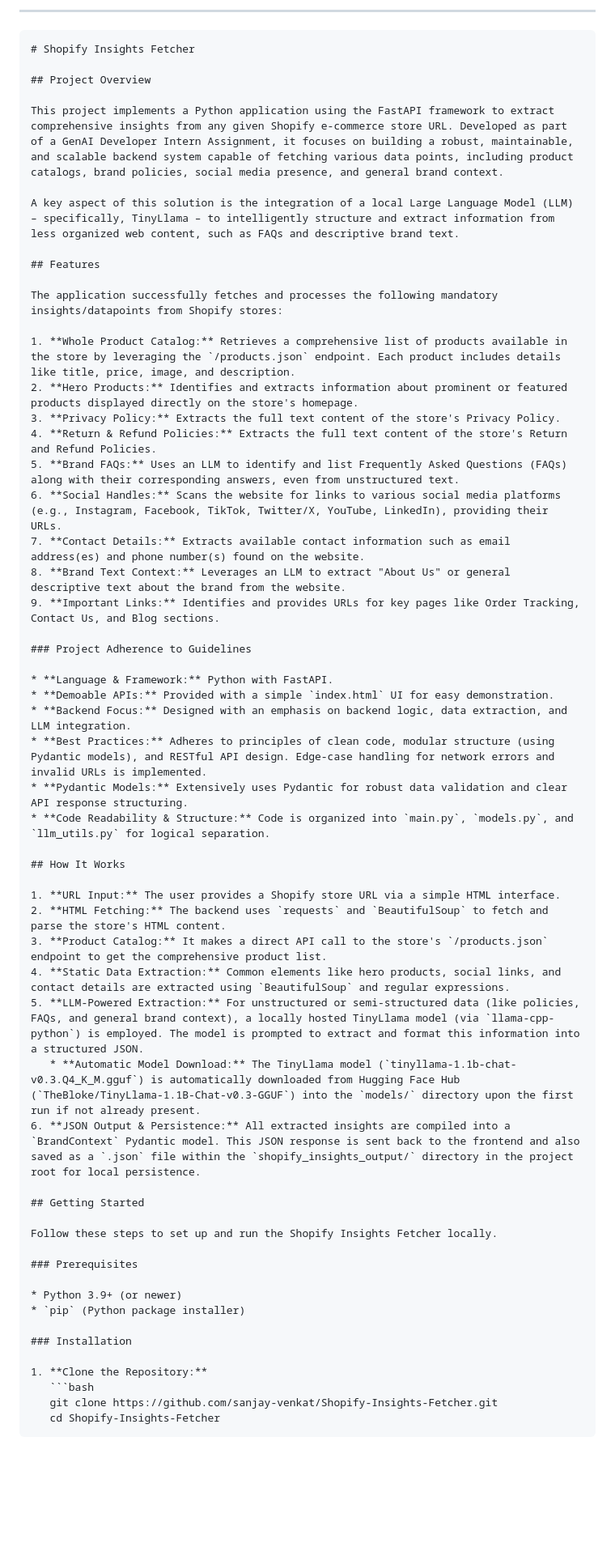
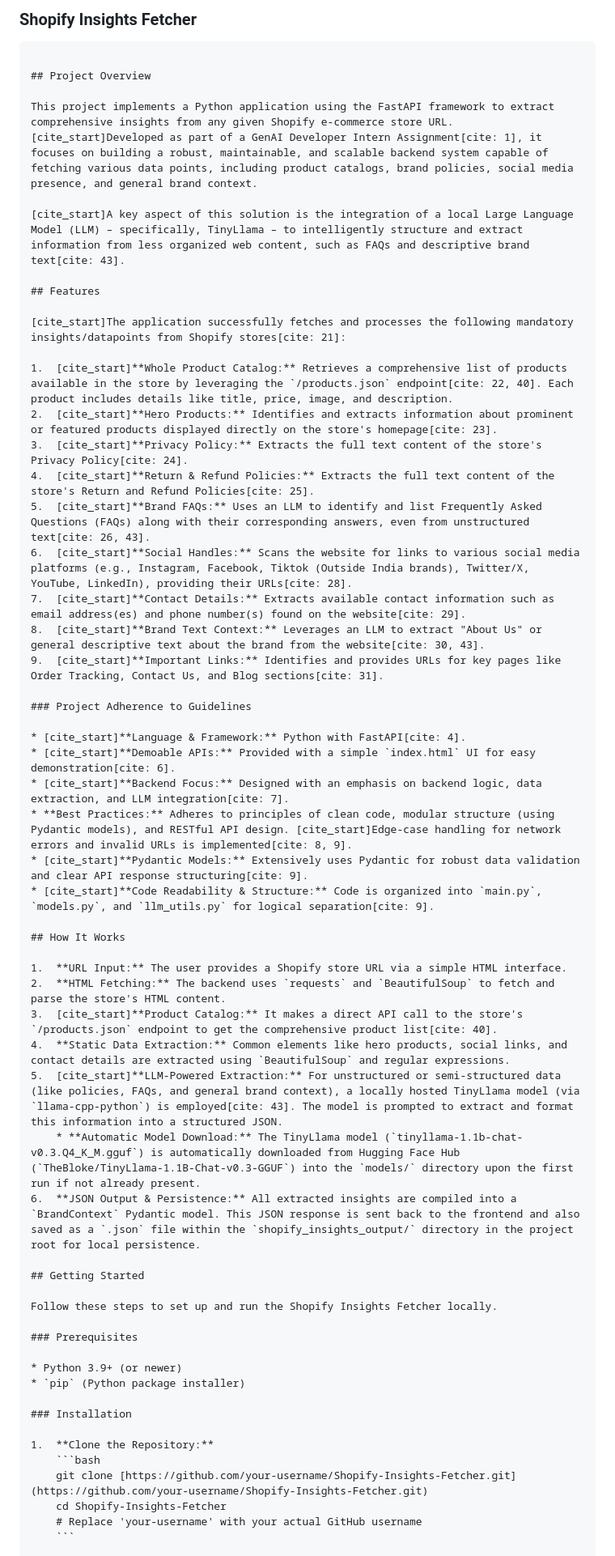
Before and after one commit to sanjay-venkat/Shopify-Insights-Fetcher, a Markdown page: README.md, the part around the change printed below. Shown: that part at 81% size. GitHub-like rendering; blank space fills up the shorter version.

`````diff
--- a/README.md
+++ b/README.md
@@ -1,48 +1,45 @@
-
-
----
+### Shopify Insights Fetcher
 
 ````markdown
-# Shopify Insights Fetcher
 
 ## Project Overview
 
-This project implements a Python application using the FastAPI framework to extract comprehensive insights from any given Shopify e-commerce store URL. Developed as part of a GenAI Developer Intern Assignment, it focuses on building a robust, maintainable, and scalable backend system capable of fetching various data points, including product catalogs, brand policies, social media presence, and general brand context.
+This project implements a Python application using the FastAPI framework to extract comprehensive insights from any given Shopify e-commerce store URL. [cite_start]Developed as part of a GenAI Developer Intern Assignment[cite: 1], it focuses on building a robust, maintainable, and scalable backend system capable of fetching various data points, including product catalogs, brand policies, social media presence, and general brand context.
 
-A key aspect of this solution is the integration of a local Large Language Model (LLM) – specifically, TinyLlama – to intelligently structure and extract information from less organized web content, such as FAQs and descriptive brand text.
+[cite_start]A key aspect of this solution is the integration of a local Large Language Model (LLM) – specifically, TinyLlama – to intelligently structure and extract information from less organized web content, such as FAQs and descriptive brand text[cite: 43].
 
 ## Features
 
-The application successfully fetches and processes the following mandatory insights/datapoints from Shopify stores:
+[cite_start]The application successfully fetches and processes the following mandatory insights/datapoints from Shopify stores[cite: 21]:
 
-1. **Whole Product Catalog:** Retrieves a comprehensive list of products available in the store by leveraging the `/products.json` endpoint. Each product includes details like title, price, image, and description.
-2. **Hero Products:** Identifies and extracts information about prominent or featured products displayed directly on the store's homepage.
-3. **Privacy Policy:** Extracts the full text content of the store's Privacy Policy.
-4. **Return & Refund Policies:** Extracts the full text content of the store's Return and Refund Policies.
-5. **Brand FAQs:** Uses an LLM to identify and list Frequently Asked Questions (FAQs) along with their corresponding answers, even from unstructured text.
-6. **Social Handles:** Scans the website for links to various social media platforms (e.g., Instagram, Facebook, TikTok, Twitter/X, YouTube, LinkedIn), providing their URLs.
-7. **Contact Details:** Extracts available contact information such as email address(es) and phone number(s) found on the website.
-8. **Brand Text Context:** Leverages an LLM to extract "About Us" or general descriptive text about the brand from the website.
-9. **Important Links:** Identifies and provides URLs for key pages like Order Tracking, Contact Us, and Blog sections.
+1.  [cite_start]**Whole Product Catalog:** Retrieves a comprehensive list of products available in the store by leveraging the `/products.json` endpoint[cite: 22, 40]. Each product includes details like title, price, image, and description.
+2.  [cite_start]**Hero Products:** Identifies and extracts information about prominent or featured products displayed directly on the store's homepage[cite: 23].
+3.  [cite_start]**Privacy Policy:** Extracts the full text content of the store's Privacy Policy[cite: 24].
+4.  [cite_start]**Return & Refund Policies:** Extracts the full text content of the store's Return and Refund Policies[cite: 25].
+5.  [cite_start]**Brand FAQs:** Uses an LLM to identify and list Frequently Asked Questions (FAQs) along with their corresponding answers, even from unstructured text[cite: 26, 43].
+6.  [cite_start]**Social Handles:** Scans the website for links to various social media platforms (e.g., Instagram, Facebook, Tiktok (Outside India brands), Twitter/X, YouTube, LinkedIn), providing their URLs[cite: 28].
+7.  [cite_start]**Contact Details:** Extracts available contact information such as email address(es) and phone number(s) found on the website[cite: 29].
+8.  [cite_start]**Brand Text Context:** Leverages an LLM to extract "About Us" or general descriptive text about the brand from the website[cite: 30, 43].
+9.  [cite_start]**Important Links:** Identifies and provides URLs for key pages like Order Tracking, Contact Us, and Blog sections[cite: 31].
 
 ### Project Adherence to Guidelines
 
-* **Language & Framework:** Python with FastAPI.
-* **Demoable APIs:** Provided with a simple `index.html` UI for easy demonstration.
-* **Backend Focus:** Designed with an emphasis on backend logic, data extraction, and LLM integration.
-* **Best Practices:** Adheres to principles of clean code, modular structure (using Pydantic models), and RESTful API design. Edge-case handling for network errors and invalid URLs is implemented.
-* **Pydantic Models:** Extensively uses Pydantic for robust data validation and clear API response structuring.
-* **Code Readability & Structure:** Code is organized into `main.py`, `models.py`, and `llm_utils.py` for logical separation.
+* [cite_start]**Language & Framework:** Python with FastAPI[cite: 4].
+* [cite_start]**Demoable APIs:** Provided with a simple `index.html` UI for easy demonstration[cite: 6].
+* [cite_start]**Backend Focus:** Designed with an emphasis on backend logic, data extraction, and LLM integration[cite: 7].
+* **Best Practices:** Adheres to principles of clean code, modular structure (using Pydantic models), and RESTful API design. [cite_start]Edge-case handling for network errors and invalid URLs is implemented[cite: 8, 9].
+* [cite_start]**Pydantic Models:** Extensively uses Pydantic for robust data validation and clear API response structuring[cite: 9].
+* [cite_start]**Code Readability & Structure:** Code is organized into `main.py`, `models.py`, and `llm_utils.py` for logical separation[cite: 9].
 
 ## How It Works
 
-1. **URL Input:** The user provides a Shopify store URL via a simple HTML interface.
-2. **HTML Fetching:** The backend uses `requests` and `BeautifulSoup` to fetch and parse the store's HTML content.
-3. **Product Catalog:** It makes a direct API call to the store's `/products.json` endpoint to get the comprehensive product list.
-4. **Static Data Extraction:** Common elements like hero products, social links, and contact details are extracted using `BeautifulSoup` and regular expressions.
-5. **LLM-Powered Extraction:** For unstructured or semi-structured data (like policies, FAQs, and general brand context), a locally hosted TinyLlama model (via `llama-cpp-python`) is employed. The model is prompted to extract and format this information into a structured JSON.
-   * **Automatic Model Download:** The TinyLlama model (`tinyllama-1.1b-chat-v0.3.Q4_K_M.gguf`) is automatically downloaded from Hugging Face Hub (`TheBloke/TinyLlama-1.1B-Chat-v0.3-GGUF`) into the `models/` directory upon the first run if not already present.
-6. **JSON Output & Persistence:** All extracted insights are compiled into a `BrandContext` Pydantic model. This JSON response is sent back to the frontend and also saved as a `.json` file within the `shopify_insights_output/` directory in the project root for local persistence.
+1.  **URL Input:** The user provides a Shopify store URL via a simple HTML interface.
+2.  **HTML Fetching:** The backend uses `requests` and `BeautifulSoup` to fetch and parse the store's HTML content.
+3.  [cite_start]**Product Catalog:** It makes a direct API call to the store's `/products.json` endpoint to get the comprehensive product list[cite: 40].
+4.  **Static Data Extraction:** Common elements like hero products, social links, and contact details are extracted using `BeautifulSoup` and regular expressions.
+5.  [cite_start]**LLM-Powered Extraction:** For unstructured or semi-structured data (like policies, FAQs, and general brand context), a locally hosted TinyLlama model (via `llama-cpp-python`) is employed[cite: 43]. The model is prompted to extract and format this information into a structured JSON.
+    * **Automatic Model Download:** The TinyLlama model (`tinyllama-1.1b-chat-v0.3.Q4_K_M.gguf`) is automatically downloaded from Hugging Face Hub (`TheBloke/TinyLlama-1.1B-Chat-v0.3-GGUF`) into the `models/` directory upon the first run if not already present.
+6.  **JSON Output & Persistence:** All extracted insights are compiled into a `BrandContext` Pydantic model. This JSON response is sent back to the frontend and also saved as a `.json` file within the `shopify_insights_output/` directory in the project root for local persistence.
 
 ## Getting Started
 
@@ -55,9 +52,10 @@ Follow these steps to set up and run the Shopify Insights Fetcher locally.
 
 ### Installation
 
-1. **Clone the Repository:**
-   ```bash
-   git clone https://github.com/sanjay-venkat/Shopify-Insights-Fetcher.git
-   cd Shopify-Insights-Fetcher
-````
+1.  **Clone the Repository:**
+    ```bash
+    git clone [https://github.com/your-username/Shopify-Insights-Fetcher.git](https://github.com/your-username/Shopify-Insights-Fetcher.git)
+    cd Shopify-Insights-Fetcher
+    # Replace 'your-username' with your actual GitHub username
+    ```
 
`````
Also changed, not shown: other parts of README.md (+104 -86 lines).
